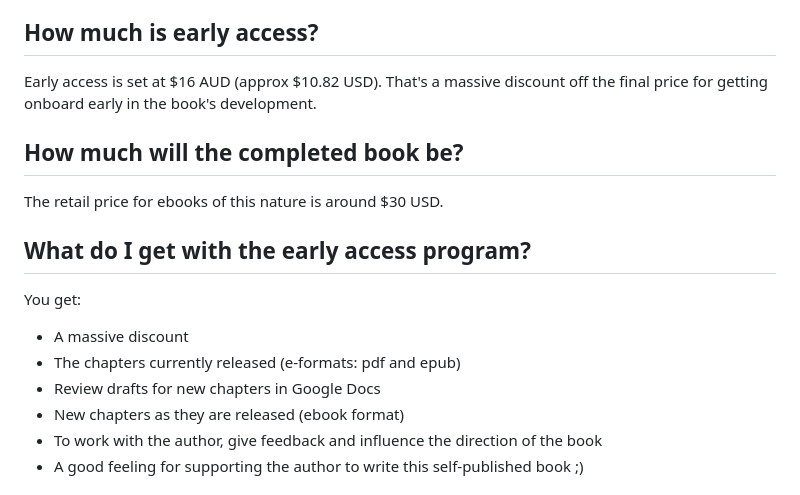
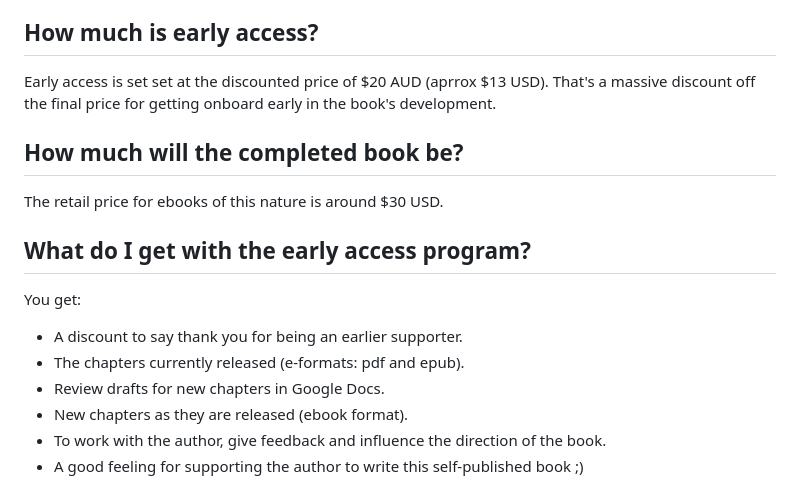
Before and after one commit to ashleydavis/rfsd-web-page-eleventy, a Markdown page: src/faq.md, the part around the change. Rendered like a GitHub page.

Commit message:
Updated faq.

```diff
--- a/src/faq.md
+++ b/src/faq.md
@@ -108,7 +108,7 @@ This gives you a chance to buy the book at a discount, support the author and be
 
 ## How much is early access?
 
-Early access is set at $16 AUD (approx $10.82 USD). That's a massive discount off the final price for getting onboard early in the book's development.
+Early access is set set at the discounted price of $20 AUD (aprrox $13 USD). That's a massive discount off the final price for getting onboard early in the book's development.
 
 ## How much will the completed book be?
 
@@ -117,11 +117,11 @@ The retail price for ebooks of this nature is around $30 USD.
 ## What do I get with the early access program?
 
 You get:
-- A massive discount
-- The chapters currently released (e-formats: pdf and epub)
-- Review drafts for new chapters in Google Docs
-- New chapters as they are released (ebook format)
-- To work with the author, give feedback and influence the direction of the book
+- A discount to say thank you for being an earlier supporter.
+- The chapters currently released (e-formats: pdf and epub).
+- Review drafts for new chapters in Google Docs.
+- New chapters as they are released (ebook format).
+- To work with the author, give feedback and influence the direction of the book.
 - A good feeling for supporting the author to write this self-published book ;)
 
 ## If I buy the book in early access, will I later get the completed book?
```
